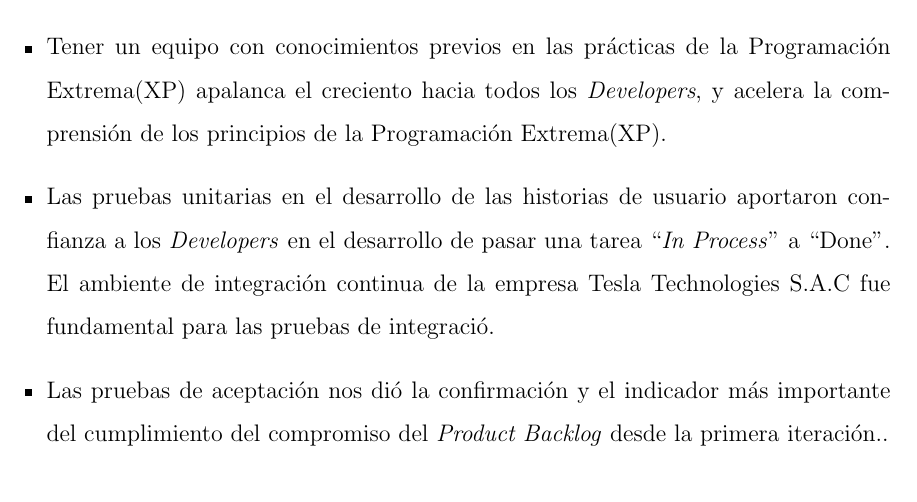
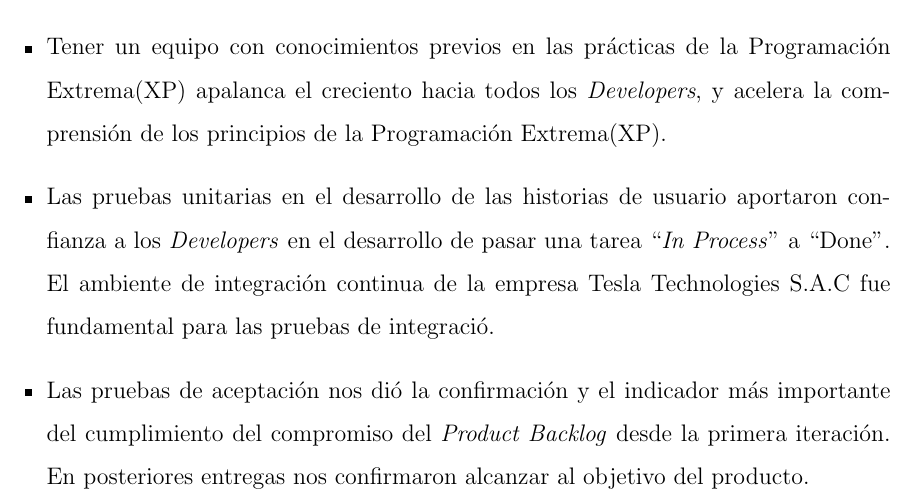
Before and after one commit to yomarhuamani/degree, a LaTeX thesis (Degree.tex, which reads ChapterIV/chapterIV.tex): part of page 85 of 89, cut so that both start at the same text. Compiled offline with pdfLaTeX.

Commit message:
txs auto checkin

```diff
--- a/ChapterIV/chapterIV.tex
+++ b/ChapterIV/chapterIV.tex
@@ -16,7 +16,7 @@ Lograr integrar las funcionalidades core del proyecto Saiku Analytics a la herra
 
 	\item Las pruebas unitarias en el desarrollo de las historias de usuario aportaron confianza a los \textit{Developers} en el desarrollo de pasar una tarea ``\textit{In Process}'' a ``Done''. El ambiente de integraci\'{o}n continua de la empresa Tesla Technologies S.A.C fue fundamental para las pruebas de integraci\'{o}.
 
-	\item Las pruebas de aceptaci\'{o}n nos di\'{o} la confirmaci\'{o}n y el indicador m\'{a}s importante del cumplimiento del compromiso del \textit{Product Backlog} desde la primera iteraci\'{o}n..
+	\item Las pruebas de aceptaci\'{o}n nos di\'{o} la confirmaci\'{o}n y el indicador m\'{a}s importante del cumplimiento del compromiso del \textit{Product Backlog} desde la primera iteraci\'{o}n. En posteriores entregas nos confirmaron alcanzar al objetivo del producto.
 
 \end{itemize}
 \clearpage
```
